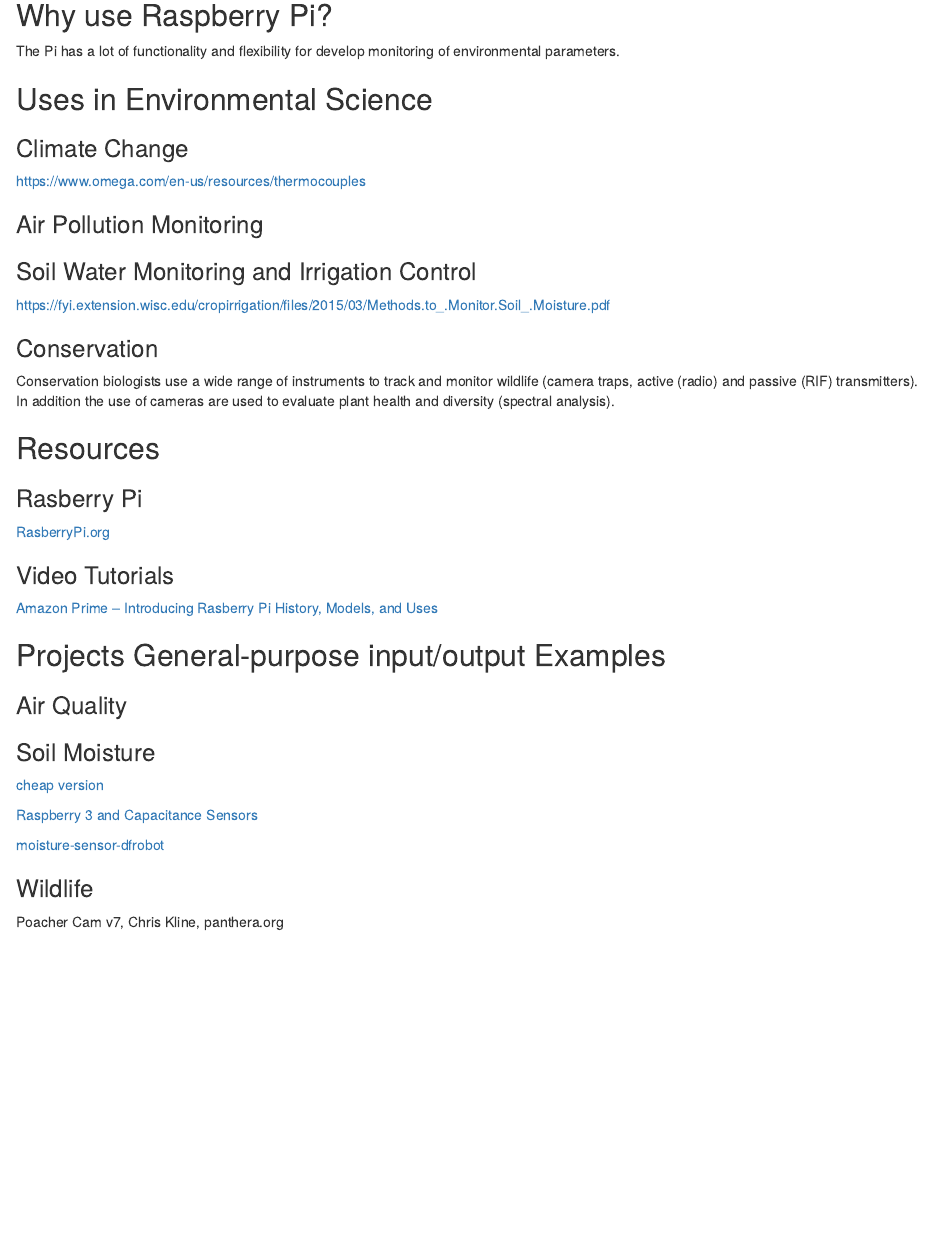
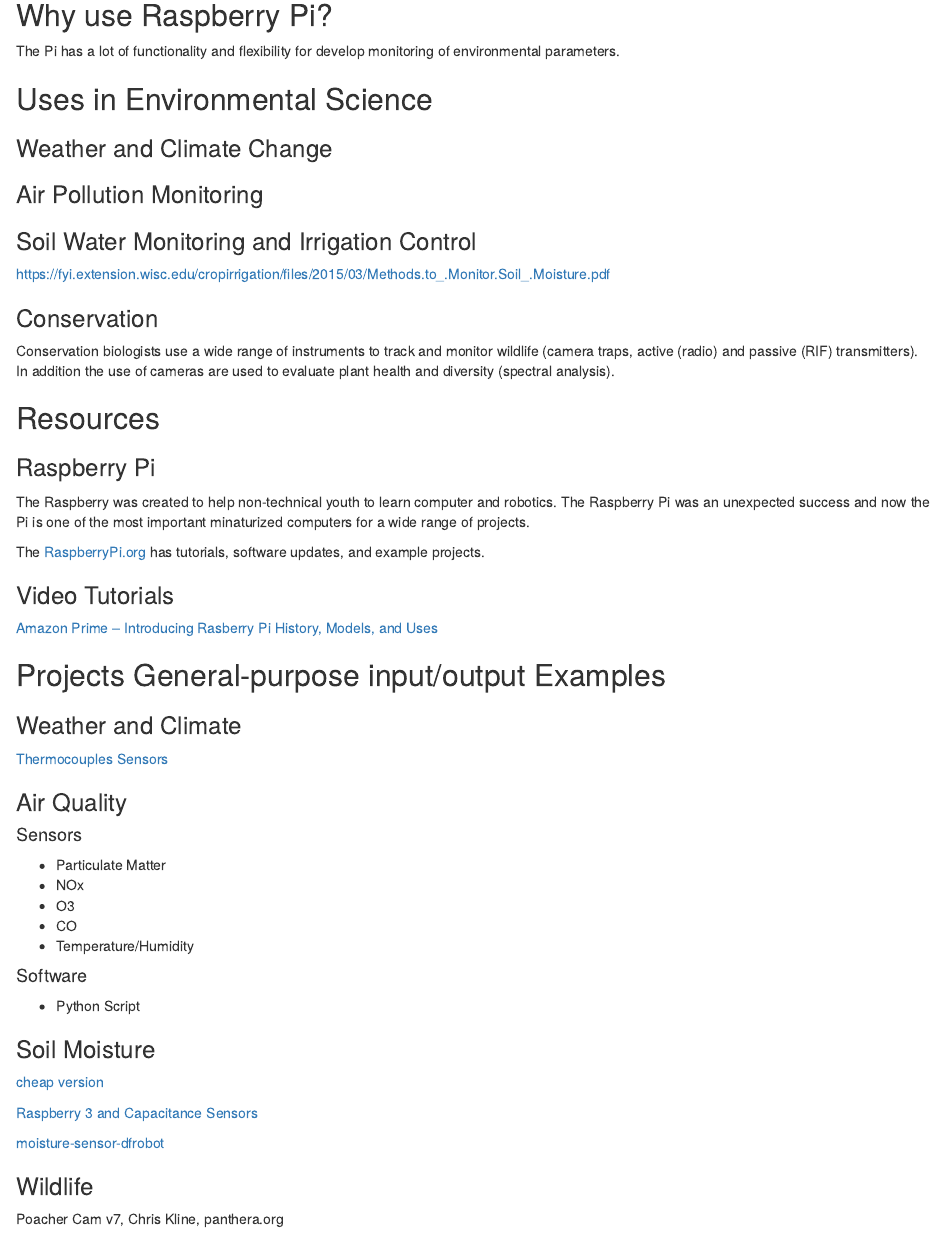
Before and after one commit to marclos/UAV, an R Markdown document (Raspberry_Pi/Raspberry_Pi_Guide.Rmd): the page in a window 1100 px wide, from 300 px down. Rendered offline with R 4.5, knitr and Pandoc, with nearby package versions.

Commit message:
more background on raspberry

```diff
--- a/Raspberry_Pi/Raspberry_Pi_Guide.Rmd
+++ b/Raspberry_Pi/Raspberry_Pi_Guide.Rmd
@@ -21,9 +21,9 @@
 
 ## Uses in Environmental Science
 
-### Climate Change
+### Weather and Climate Change
 
-https://www.omega.com/en-us/resources/thermocouples
+
 
 ### Air Pollution Monitoring
 
@@ -39,9 +39,11 @@
 
 ## Resources
 
-### Rasberry Pi
+### Raspberry Pi
 
-[RasberryPi.org](https://www.raspberrypi.org/)
+The Raspberry was created to help non-technical youth to learn computer and robotics. The Raspberry Pi was an unexpected success and now the Pi is one of the most important minaturized computers for a wide range of projects.
+
+The [RaspberryPi.org](https://www.raspberrypi.org/) has tutorials, software updates, and example projects.
 
 ### Video Tutorials
 
@@ -49,9 +51,23 @@
 
 ## Projects General-purpose input/output Examples
 
+### Weather and Climate
+
+[Thermocouples Sensors](https://www.omega.com/en-us/resources/thermocouples])
+
 ### Air Quality
 
+#### Sensors
 
+- Particulate Matter
+- NOx
+- O3
+- CO
+- Temperature/Humidity
+
+#### Software
+
+- Python Script
 
 ### Soil Moisture
 
```
Also changed, not shown: Raspberry_Pi/Raspberry_Pi_Guide.html.
